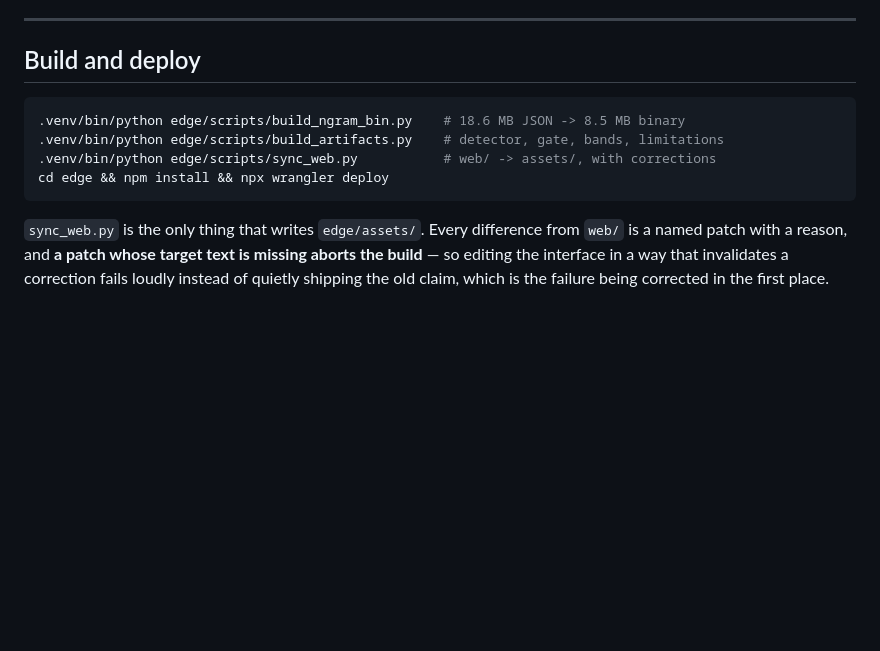
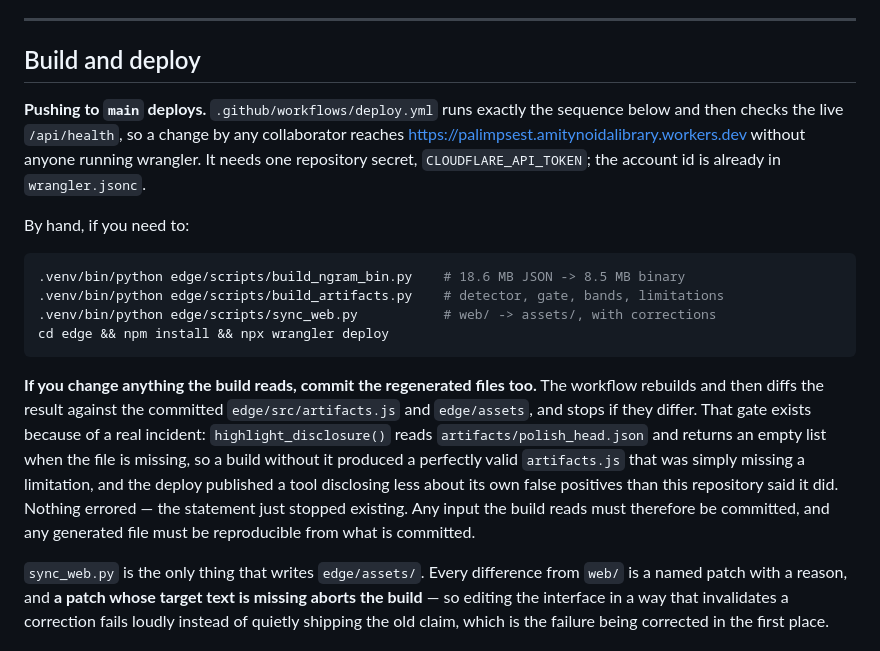
Before and after one commit to kartikeyjaiswal42-sudo/Palimpsest, a Markdown page: edge/README.md, the part around the change. Rendered like a GitHub page; blank space fills up the shorter version.

Commit message:
Say that pushing deploys, and why generated files must be committed
A collaborator's first question is how their change reaches the site, and the
answer is now "push to main". Records the reproducibility gate alongside it,
with the incident that produced it, so the rule reads as a consequence rather
than as ceremony.

Co-Authored-By: Claude Opus 5 <noreply@anthropic.com>

````diff
--- a/edge/README.md
+++ b/edge/README.md
@@ -217,12 +217,32 @@ entries round-trip before writing the file.
 
 ## Build and deploy
 
+**Pushing to `main` deploys.** `.github/workflows/deploy.yml` runs exactly the
+sequence below and then checks the live `/api/health`, so a change by any
+collaborator reaches https://palimpsest.amitynoidalibrary.workers.dev without
+anyone running wrangler. It needs one repository secret,
+`CLOUDFLARE_API_TOKEN`; the account id is already in `wrangler.jsonc`.
+
+By hand, if you need to:
+
 ```bash
 .venv/bin/python edge/scripts/build_ngram_bin.py    # 18.6 MB JSON -> 8.5 MB binary
 .venv/bin/python edge/scripts/build_artifacts.py    # detector, gate, bands, limitations
 .venv/bin/python edge/scripts/sync_web.py           # web/ -> assets/, with corrections
 cd edge && npm install && npx wrangler deploy
 ```
+
+**If you change anything the build reads, commit the regenerated files too.**
+The workflow rebuilds and then diffs the result against the committed
+`edge/src/artifacts.js` and `edge/assets`, and stops if they differ. That gate
+exists because of a real incident: `highlight_disclosure()` reads
+`artifacts/polish_head.json` and returns an empty list when the file is
+missing, so a build without it produced a perfectly valid `artifacts.js` that
+was simply missing a limitation, and the deploy published a tool disclosing
+less about its own false positives than this repository said it did. Nothing
+errored — the statement just stopped existing. Any input the build reads must
+therefore be committed, and any generated file must be reproducible from what
+is committed.
 
 `sync_web.py` is the only thing that writes `edge/assets/`. Every difference from `web/` is a
 named patch with a reason, and **a patch whose target text is missing aborts the build** — so
````
